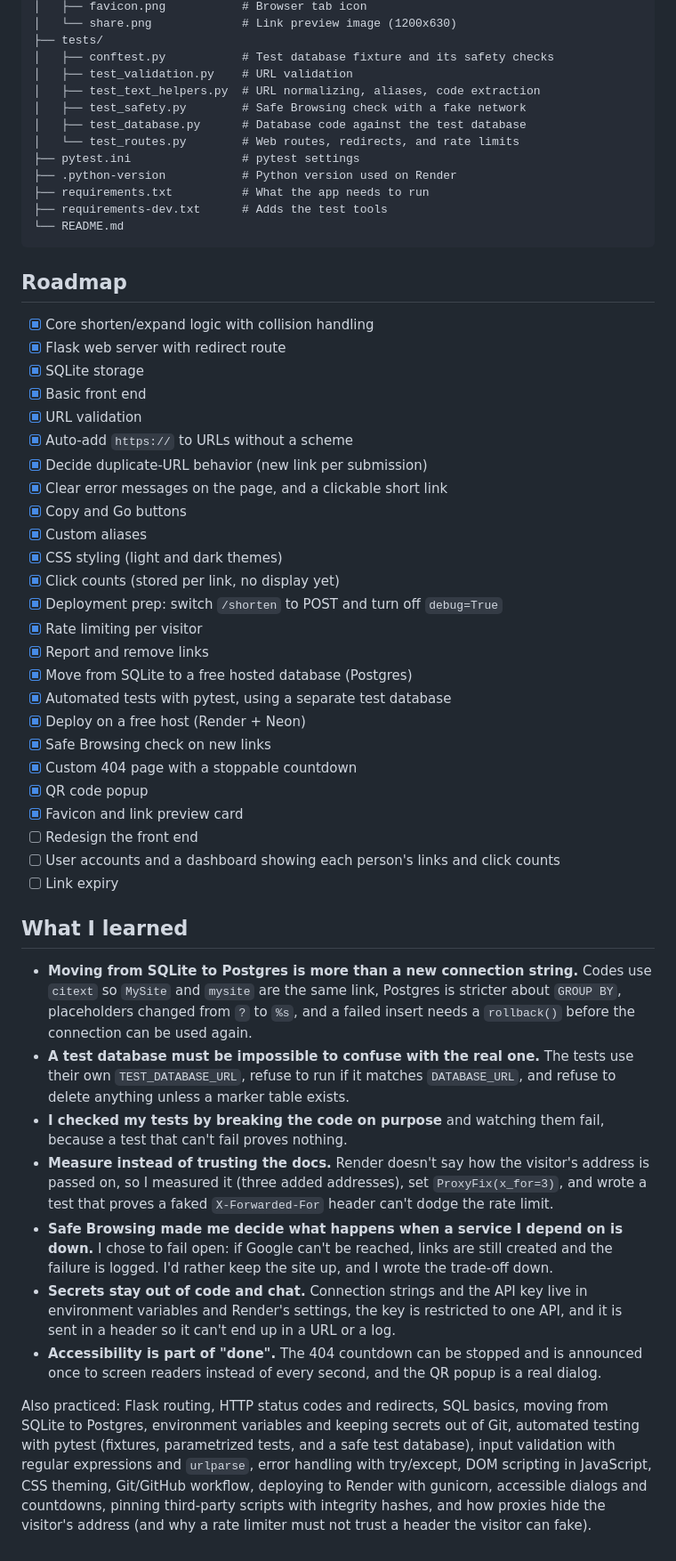
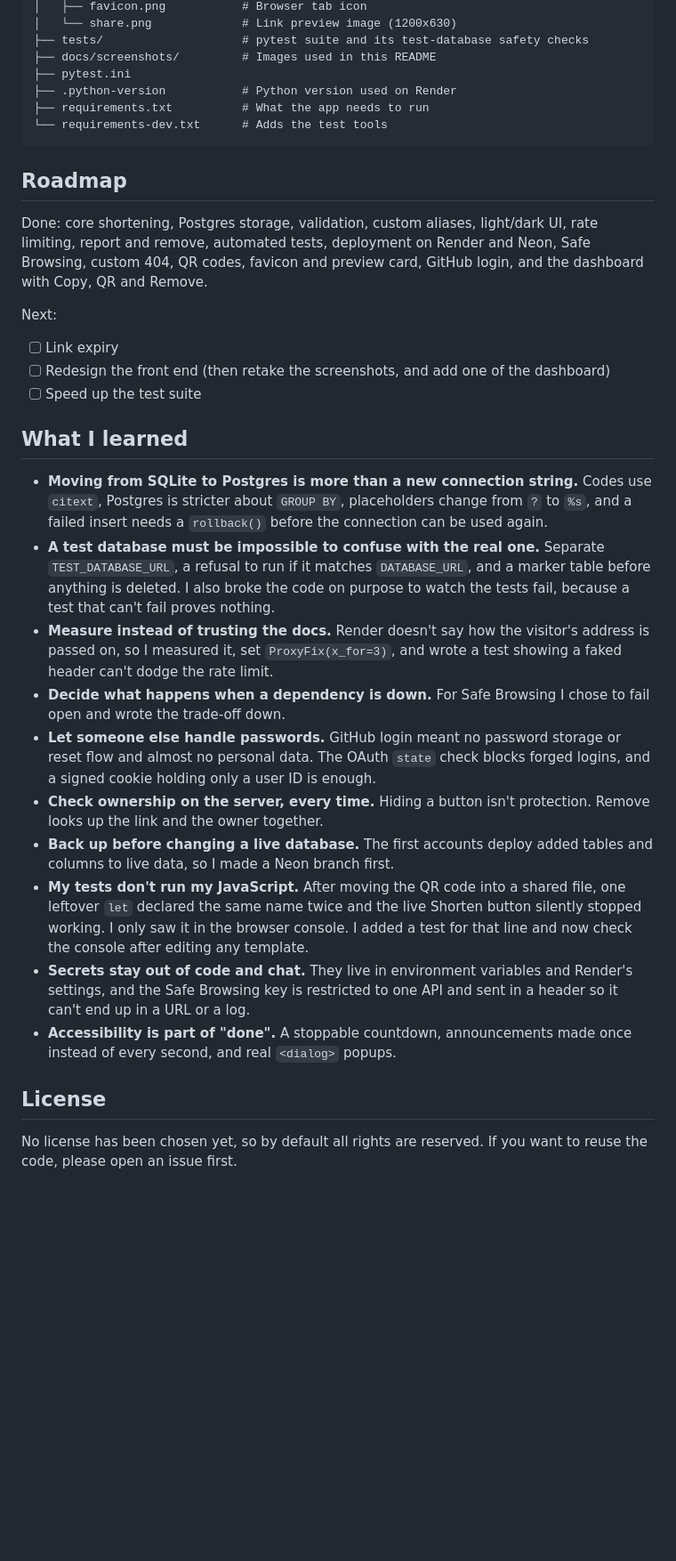
Before and after one commit to martinipolice/snipurlnk, a Markdown page: README.md, the part around one of its changes. Shown at 89% size. Drawn GitHub-style; blank space fills up the shorter version.

Commit message:
Rewrite the README for the current state of the project

````diff
--- a/README.md
+++ b/README.md
@@ -193,55 +197,35 @@ snipurlnk/
 │   ├── favicon.png           # Browser tab icon
 │   └── share.png             # Link preview image (1200x630)
-├── tests/
-│   ├── conftest.py           # Test database fixture and its safety checks
-│   ├── test_validation.py    # URL validation
-│   ├── test_text_helpers.py  # URL normalizing, aliases, code extraction
-│   ├── test_safety.py        # Safe Browsing check with a fake network
-│   ├── test_database.py      # Database code against the test database
-│   └── test_routes.py        # Web routes, redirects, and rate limits
-├── pytest.ini                # pytest settings
+├── tests/                    # pytest suite and its test-database safety checks
+├── docs/screenshots/         # Images used in this README
+├── pytest.ini
 ├── .python-version           # Python version used on Render
 ├── requirements.txt          # What the app needs to run
-├── requirements-dev.txt      # Adds the test tools
-└── README.md
+└── requirements-dev.txt      # Adds the test tools
 ```
 
 ## Roadmap
 
-- [x] Core shorten/expand logic with collision handling
-- [x] Flask web server with redirect route
-- [x] SQLite storage
-- [x] Basic front end
-- [x] URL validation
-- [x] Auto-add `https://` to URLs without a scheme
-- [x] Decide duplicate-URL behavior (new link per submission)
-- [x] Clear error messages on the page, and a clickable short link
-- [x] Copy and Go buttons
-- [x] Custom aliases
-- [x] CSS styling (light and dark themes)
-- [x] Click counts (stored per link, no display yet)
-- [x] Deployment prep: switch `/shorten` to POST and turn off `debug=True`
-- [x] Rate limiting per visitor
-- [x] Report and remove links
-- [x] Move from SQLite to a free hosted database (Postgres)
-- [x] Automated tests with pytest, using a separate test database
-- [x] Deploy on a free host (Render + Neon)
-- [x] Safe Browsing check on new links
-- [x] Custom 404 page with a stoppable countdown
-- [x] QR code popup
-- [x] Favicon and link preview card
-- [ ] Redesign the front end
-- [ ] User accounts and a dashboard showing each person's links and click counts
+Done: core shortening, Postgres storage, validation, custom aliases, light/dark UI, rate limiting, report and remove, automated tests, deployment on Render and Neon, Safe Browsing, custom 404, QR codes, favicon and preview card, GitHub login, and the dashboard with Copy, QR and Remove.
+
+Next:
 - [ ] Link expiry
+- [ ] Redesign the front end (then retake the screenshots, and add one of the dashboard)
+- [ ] Speed up the test suite
 
 ## What I learned
 
-- **Moving from SQLite to Postgres is more than a new connection string.** Codes use `citext` so `MySite` and `mysite` are the same link, Postgres is stricter about `GROUP BY`, placeholders changed from `?` to `%s`, and a failed insert needs a `rollback()` before the connection can be used again.
-- **A test database must be impossible to confuse with the real one.** The tests use their own `TEST_DATABASE_URL`, refuse to run if it matches `DATABASE_URL`, and refuse to delete anything unless a marker table exists.
-- **I checked my tests by breaking the code on purpose** and watching them fail, because a test that can't fail proves nothing.
-- **Measure instead of trusting the docs.** Render doesn't say how the visitor's address is passed on, so I measured it (three added addresses), set `ProxyFix(x_for=3)`, and wrote a test that proves a faked `X-Forwarded-For` header can't dodge the rate limit.
-- **Safe Browsing made me decide what happens when a service I depend on is down.** I chose to fail open: if Google can't be reached, links are still created and the failure is logged. I'd rather keep the site up, and I wrote the trade-off down.
-- **Secrets stay out of code and chat.** Connection strings and the API key live in environment variables and Render's settings, the key is restricted to one API, and it is sent in a header so it can't end up in a URL or a log.
-- **Accessibility is part of "done".** The 404 countdown can be stopped and is announced once to screen readers instead of every second, and the QR popup is a real dialog.
+- **Moving from SQLite to Postgres is more than a new connection string.** Codes use `citext`, Postgres is stricter about `GROUP BY`, placeholders change from `?` to `%s`, and a failed insert needs a `rollback()` before the connection can be used again.
+- **A test database must be impossible to confuse with the real one.** Separate `TEST_DATABASE_URL`, a refusal to run if it matches `DATABASE_URL`, and a marker table before anything is deleted. I also broke the code on purpose to watch the tests fail, because a test that can't fail proves nothing.
+- **Measure instead of trusting the docs.** Render doesn't say how the visitor's address is passed on, so I measured it, set `ProxyFix(x_for=3)`, and wrote a test showing a faked header can't dodge the rate limit.
+- **Decide what happens when a dependency is down.** For Safe Browsing I chose to fail open and wrote the trade-off down.
+- **Let someone else handle passwords.** GitHub login meant no password storage or reset flow and almost no personal data. The OAuth `state` check blocks forged logins, and a signed cookie holding only a user ID is enough.
+- **Check ownership on the server, every time.** Hiding a button isn't protection. Remove looks up the link and the owner together.
+- **Back up before changing a live database.** The first accounts deploy added tables and columns to live data, so I made a Neon branch first.
+- **My tests don't run my JavaScript.** After moving the QR code into a shared file, one leftover `let` declared the same name twice and the live Shorten button silently stopped working. I only saw it in the browser console. I added a test for that line and now check the console after editing any template.
+- **Secrets stay out of code and chat.** They live in environment variables and Render's settings, and the Safe Browsing key is restricted to one API and sent in a header so it can't end up in a URL or a log.
+- **Accessibility is part of "done".** A stoppable countdown, announcements made once instead of every second, and real `<dialog>` popups.
 
-Also practiced: Flask routing, HTTP status codes and redirects, SQL basics, moving from SQLite to Postgres, environment variables and keeping secrets out of Git, automated testing with pytest (fixtures, parametrized tests, and a safe test database), input validation with regular expressions and `urlparse`, error handling with try/except, DOM scripting in JavaScript, CSS theming, Git/GitHub workflow, deploying to Render with gunicorn, accessible dialogs and countdowns, pinning third-party scripts with integrity hashes, and how proxies hide the visitor's address (and why a rate limiter must not trust a header the visitor can fake).
+## License
+
+No license has been chosen yet, so by default all rights are reserved. If you want to reuse the code, please open an issue first.
````
Also changed, not shown: other parts of README.md (+114 -110 lines).
